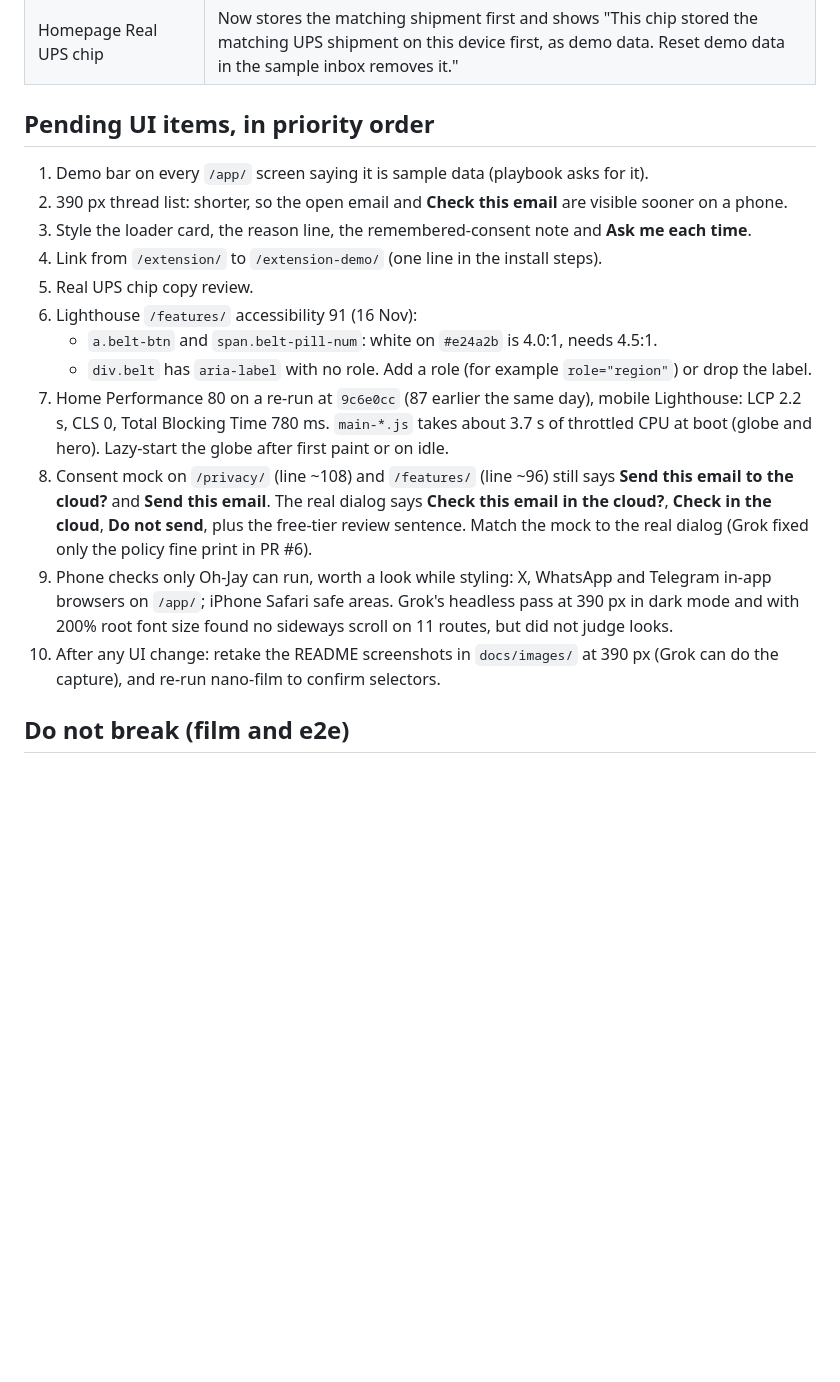
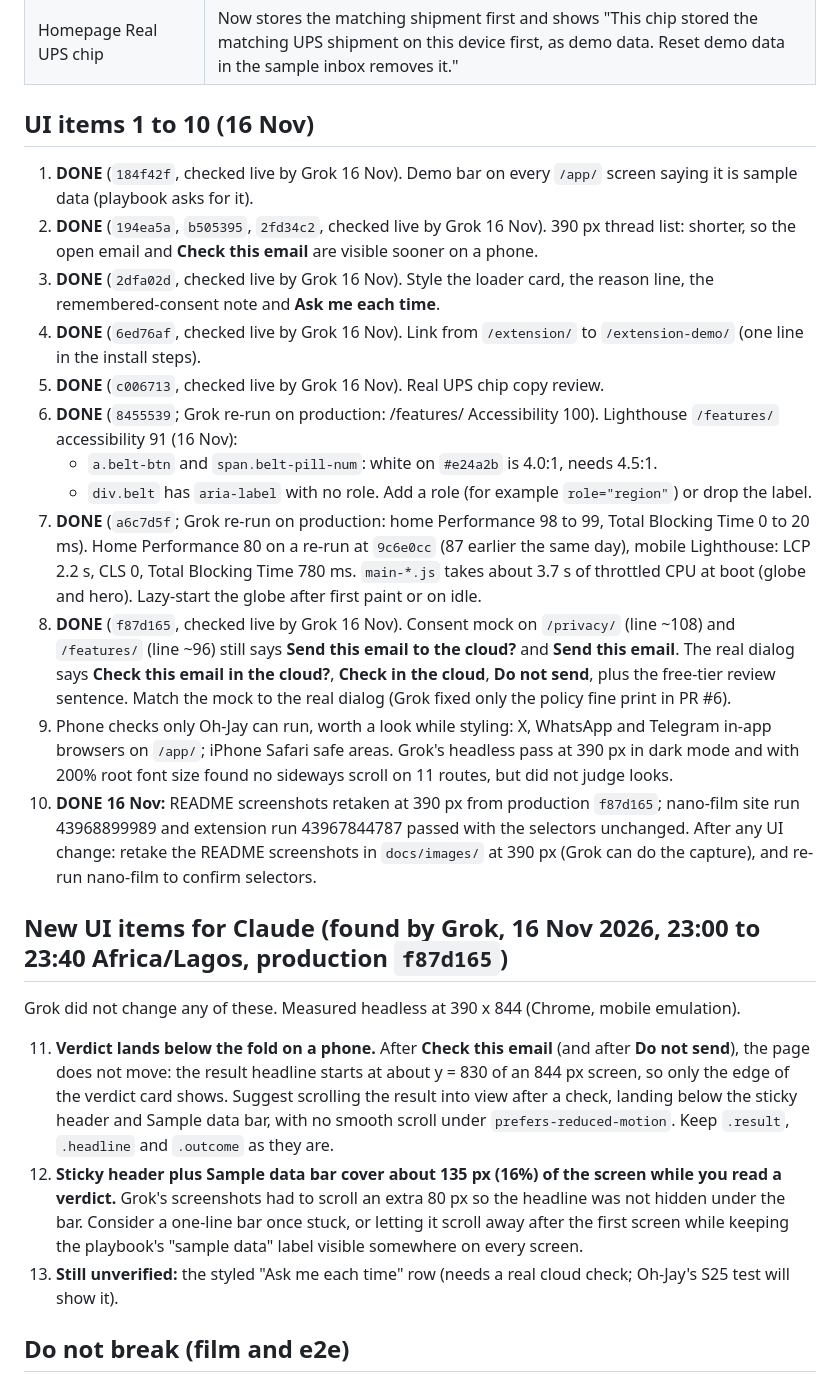
Before and after one commit to ohjay-official/did-i-order-this, a Markdown page: docs/UI-NEXT.md, the part around the change. Rendered like a GitHub page; blank space fills up the shorter version.

```diff
--- a/docs/UI-NEXT.md
+++ b/docs/UI-NEXT.md
@@ -17,20 +17,28 @@ Repo `ohjay-official/did-i-order-this`, `main`. Full background: `docs/HANDOFF-u
 | `/extension-demo/` | Hosted extension test page ("Extension test fixture."), five sample emails, Gmail-like `h2.hP` subject. Needs a light style pass; must keep `h2.hP` and the sample text. |
 | Homepage Real UPS chip | Now stores the matching shipment first and shows "This chip stored the matching UPS shipment on this device first, as demo data. Reset demo data in the sample inbox removes it." |
 
-## Pending UI items, in priority order
+## UI items 1 to 10 (16 Nov)
 
-1. Demo bar on every `/app/` screen saying it is sample data (playbook asks for it).
-2. 390 px thread list: shorter, so the open email and **Check this email** are visible sooner on a phone.
-3. Style the loader card, the reason line, the remembered-consent note and **Ask me each time**.
-4. Link from `/extension/` to `/extension-demo/` (one line in the install steps).
-5. Real UPS chip copy review.
-6. Lighthouse `/features/` accessibility 91 (16 Nov):
+1. **DONE** (`184f42f`, checked live by Grok 16 Nov). Demo bar on every `/app/` screen saying it is sample data (playbook asks for it).
+2. **DONE** (`194ea5a`, `b505395`, `2fd34c2`, checked live by Grok 16 Nov). 390 px thread list: shorter, so the open email and **Check this email** are visible sooner on a phone.
+3. **DONE** (`2dfa02d`, checked live by Grok 16 Nov). Style the loader card, the reason line, the remembered-consent note and **Ask me each time**.
+4. **DONE** (`6ed76af`, checked live by Grok 16 Nov). Link from `/extension/` to `/extension-demo/` (one line in the install steps).
+5. **DONE** (`c006713`, checked live by Grok 16 Nov). Real UPS chip copy review.
+6. **DONE** (`8455539`; Grok re-run on production: /features/ Accessibility 100). Lighthouse `/features/` accessibility 91 (16 Nov):
    - `a.belt-btn` and `span.belt-pill-num`: white on `#e24a2b` is 4.0:1, needs 4.5:1.
    - `div.belt` has `aria-label` with no role. Add a role (for example `role="region"`) or drop the label.
-7. Home Performance 80 on a re-run at `9c6e0cc` (87 earlier the same day), mobile Lighthouse: LCP 2.2 s, CLS 0, Total Blocking Time 780 ms. `main-*.js` takes about 3.7 s of throttled CPU at boot (globe and hero). Lazy-start the globe after first paint or on idle.
-8. Consent mock on `/privacy/` (line ~108) and `/features/` (line ~96) still says **Send this email to the cloud?** and **Send this email**. The real dialog says **Check this email in the cloud?**, **Check in the cloud**, **Do not send**, plus the free-tier review sentence. Match the mock to the real dialog (Grok fixed only the policy fine print in PR #6).
+7. **DONE** (`a6c7d5f`; Grok re-run on production: home Performance 98 to 99, Total Blocking Time 0 to 20 ms). Home Performance 80 on a re-run at `9c6e0cc` (87 earlier the same day), mobile Lighthouse: LCP 2.2 s, CLS 0, Total Blocking Time 780 ms. `main-*.js` takes about 3.7 s of throttled CPU at boot (globe and hero). Lazy-start the globe after first paint or on idle.
+8. **DONE** (`f87d165`, checked live by Grok 16 Nov). Consent mock on `/privacy/` (line ~108) and `/features/` (line ~96) still says **Send this email to the cloud?** and **Send this email**. The real dialog says **Check this email in the cloud?**, **Check in the cloud**, **Do not send**, plus the free-tier review sentence. Match the mock to the real dialog (Grok fixed only the policy fine print in PR #6).
 9. Phone checks only Oh-Jay can run, worth a look while styling: X, WhatsApp and Telegram in-app browsers on `/app/`; iPhone Safari safe areas. Grok's headless pass at 390 px in dark mode and with 200% root font size found no sideways scroll on 11 routes, but did not judge looks.
-10. After any UI change: retake the README screenshots in `docs/images/` at 390 px (Grok can do the capture), and re-run nano-film to confirm selectors.
+10. **DONE 16 Nov:** README screenshots retaken at 390 px from production `f87d165`; nano-film site run 43968899989 and extension run 43967844787 passed with the selectors unchanged. After any UI change: retake the README screenshots in `docs/images/` at 390 px (Grok can do the capture), and re-run nano-film to confirm selectors.
+
+## New UI items for Claude (found by Grok, 16 Nov 2026, 23:00 to 23:40 Africa/Lagos, production `f87d165`)
+
+Grok did not change any of these. Measured headless at 390 x 844 (Chrome, mobile emulation).
+
+11. **Verdict lands below the fold on a phone.** After **Check this email** (and after **Do not send**), the page does not move: the result headline starts at about y = 830 of an 844 px screen, so only the edge of the verdict card shows. Suggest scrolling the result into view after a check, landing below the sticky header and Sample data bar, with no smooth scroll under `prefers-reduced-motion`. Keep `.result`, `.headline` and `.outcome` as they are.
+12. **Sticky header plus Sample data bar cover about 135 px (16%) of the screen while you read a verdict.** Grok's screenshots had to scroll an extra 80 px so the headline was not hidden under the bar. Consider a one-line bar once stuck, or letting it scroll away after the first screen while keeping the playbook's "sample data" label visible somewhere on every screen.
+13. **Still unverified:** the styled "Ask me each time" row (needs a real cloud check; Oh-Jay's S25 test will show it).
 
 ## Do not break (film and e2e)
 
```
Also changed, not shown: README.md (+11 -11 lines), docs/TESTING.md (+6 -6 lines), docs/images/cloud-consent.png, docs/images/home.png, docs/images/sample-inbox.png, docs/images/sample-verdict-prepared.png, docs/images/ups-match-prepared.png.
